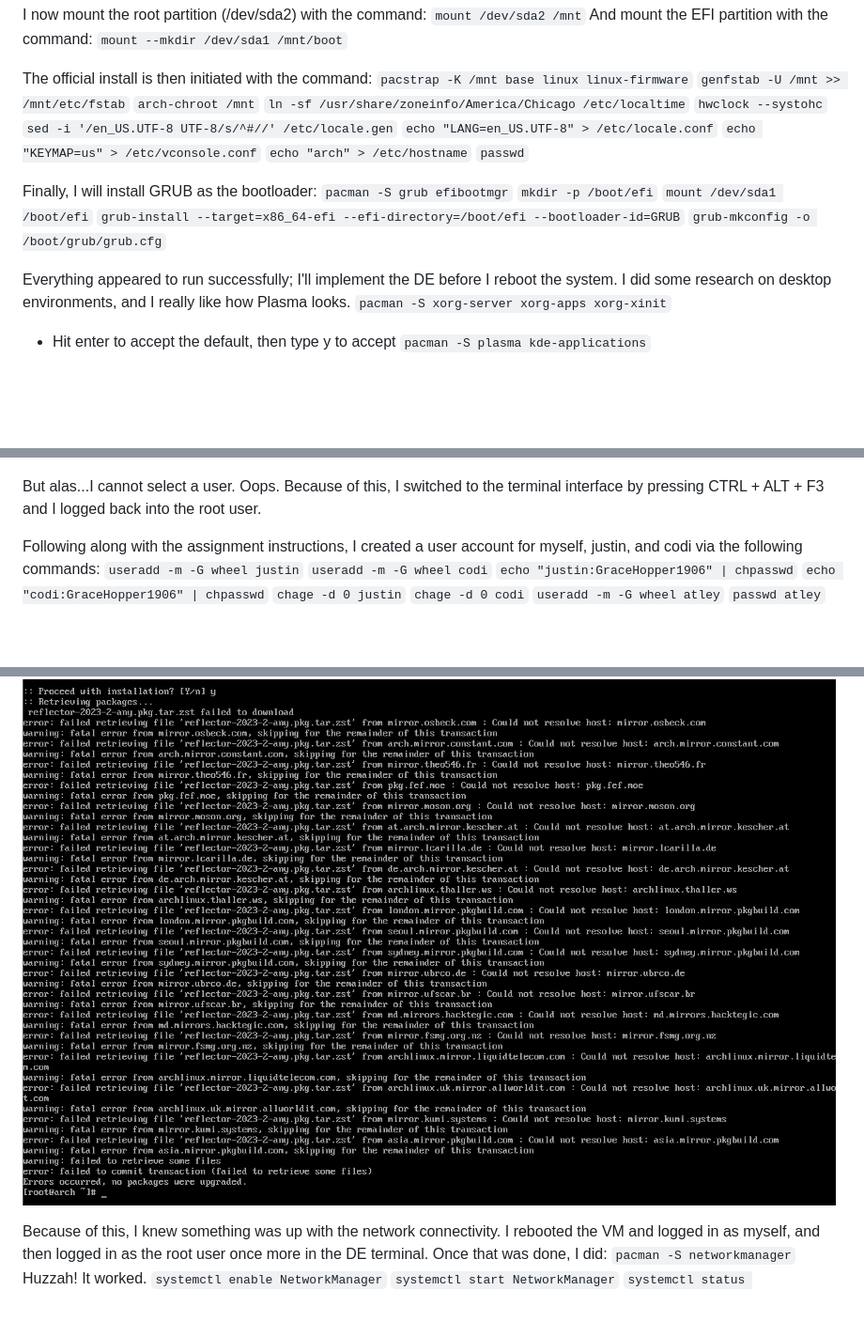
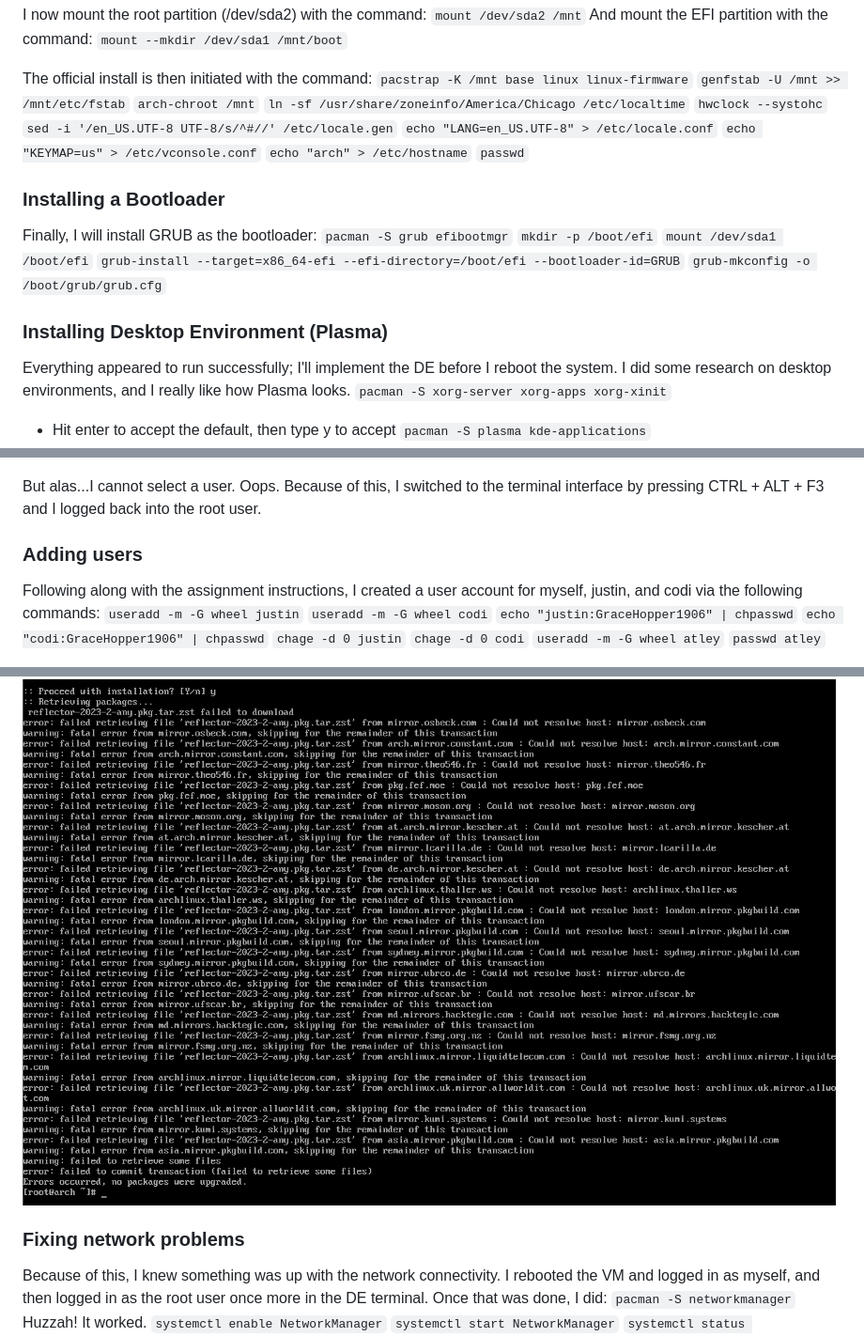
Before and after one commit to ahw7992/ahw7992.github.io, a Markdown page: Arch Documentation/Arch Linux Documentation.md, 3 parts joined by grey strips. Shown at 94% size. Rendered like a GitHub page; blank space fills up the shorter version.

```diff
--- a/Arch Documentation/Arch Linux Documentation.md
+++ b/Arch Documentation/Arch Linux Documentation.md
@@ -76,12 +81,16 @@ The official install is then initiated with the command:
 `echo "arch" > /etc/hostname`
 `passwd`
 
+### Installing a Bootloader
+
 Finally, I will install GRUB as the bootloader:
 `pacman -S grub efibootmgr`
 `mkdir -p /boot/efi`
 `mount /dev/sda1 /boot/efi`
 `grub-install --target=x86_64-efi --efi-directory=/boot/efi --bootloader-id=GRUB`
 `grub-mkconfig -o /boot/grub/grub.cfg`
+
+### Installing Desktop Environment (Plasma)
 
 Everything appeared to run successfully; I'll implement the DE before I reboot the system.
 I did some research on desktop environments, and I really like how Plasma looks.
@@ -105,6 +114,8 @@ Now that the reboot is complete, the VM now looks like this:
 
 But alas...I cannot select a user. Oops. Because of this, I switched to the terminal interface by pressing CTRL + ALT + F3 and I logged back into the root user.
 
+### Adding users
+
 Following along with the assignment instructions, I created a user account for myself, justin, and codi via the following commands:
 `useradd -m -G wheel justin`
 `useradd -m -G wheel codi`
@@ -125,6 +136,8 @@ Alas, I ran into another problem here.
 
 ![alt text](<Pasted image 20241027161125.png>)
 
+### Fixing network problems
+
 Because of this, I knew something was up with the network connectivity.
 I rebooted the VM and logged in as myself, and then logged in as the root user once more in the DE terminal.
 Once that was done, I did:
```
Also changed, not shown: other parts of Arch Documentation/Arch Linux Documentation.md (+19 -3 lines).
